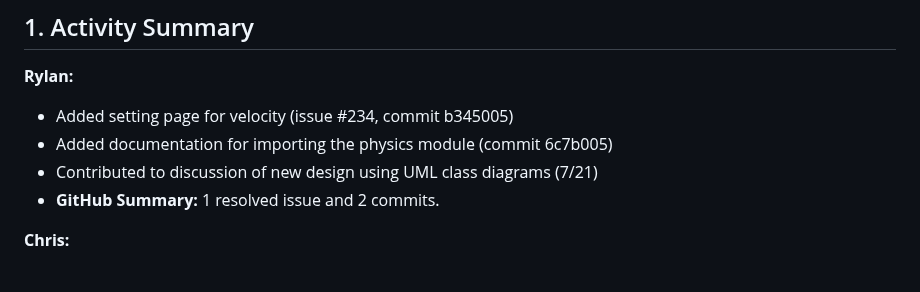
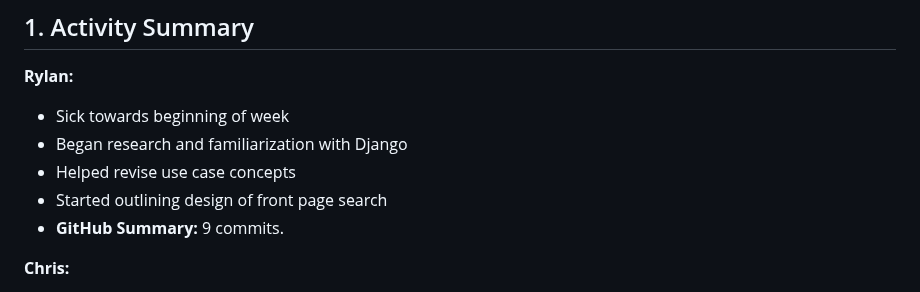
Before and after one commit to Naalu/ds-senior-capstone-projects-website, a Markdown page: reports/Report_4.md, the part around the change. Drawn GitHub-style.

```diff
--- a/reports/Report_4.md
+++ b/reports/Report_4.md
@@ -18,10 +18,11 @@ This week Ethan was sick on Monday so he wasnt able to get much work done but wa
 ## 1. Activity Summary
 
 **Rylan:**
-- Added setting page for velocity (issue #234, commit b345005)
-- Added documentation for importing the physics module (commit 6c7b005)
-- Contributed to discussion of new design using UML class diagrams (7/21)
-- **GitHub Summary:** 1 resolved issue and 2 commits.
+- Sick towards beginning of week
+- Began research and familiarization with Django
+- Helped revise use case concepts
+- Started outlining design of front page search
+- **GitHub Summary:** 9 commits.
 
 **Chris:**
 - Built consensus to use Django.
```
